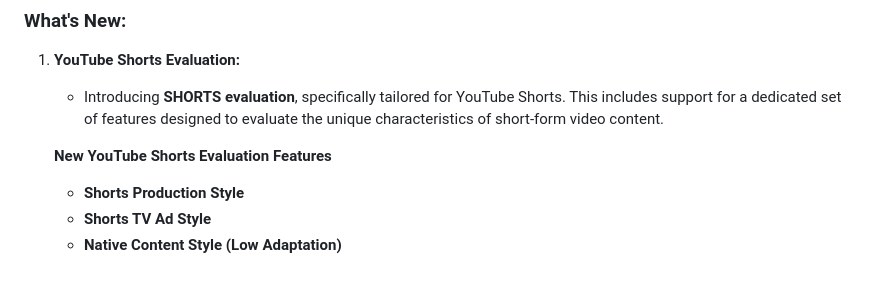
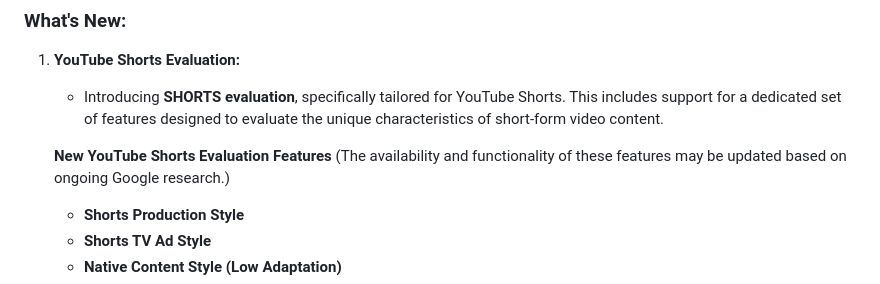
Before and after one commit to google-marketing-solutions/abcds-detector, a Markdown page: README.md, the part around the change. Rendered like a GitHub page.

Commit message:
Update README.md
Add features disclaimer

```diff
--- a/README.md
+++ b/README.md
@@ -25,7 +25,7 @@ We're excited to announce major enhancements to the ABCDs Detector, significantl
 1.  **YouTube Shorts Evaluation:**
     *   Introducing **SHORTS evaluation**, specifically tailored for YouTube Shorts. This includes support for a dedicated set of features designed to evaluate the unique characteristics of short-form video content.
 
-    **New YouTube Shorts Evaluation Features**
+    **New YouTube Shorts Evaluation Features** (The availability and functionality of these features may be updated based on ongoing Google research.)
     *   **Shorts Production Style**
     *   **Shorts TV Ad Style**
     *   **Native Content Style (Low Adaptation)**
```
